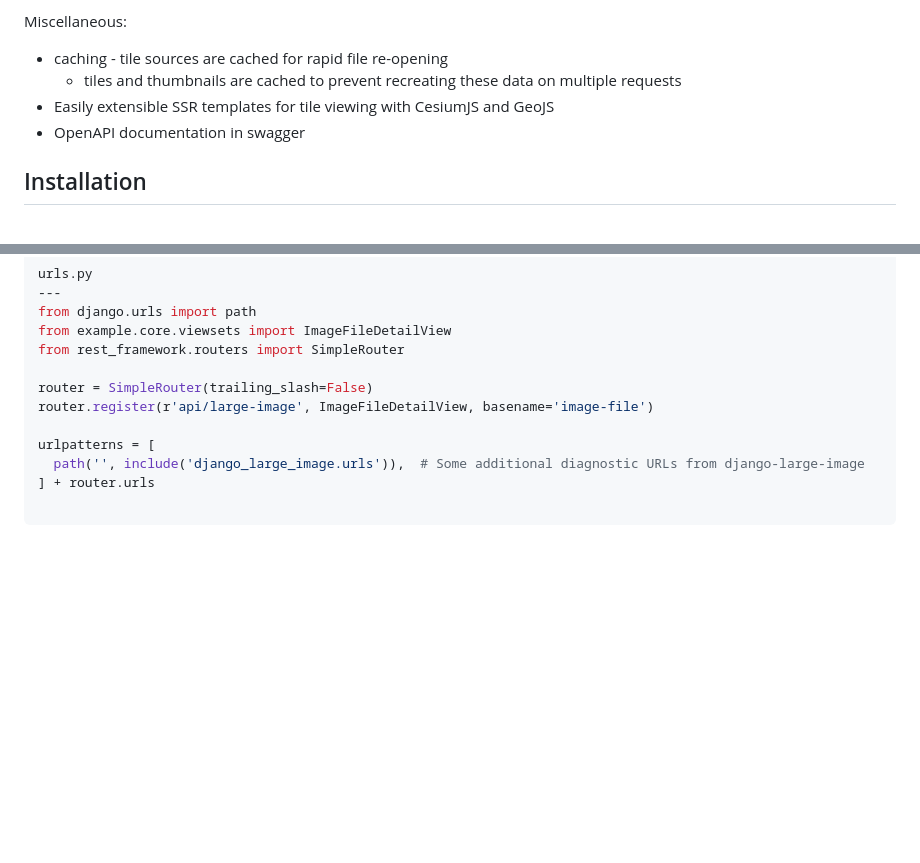
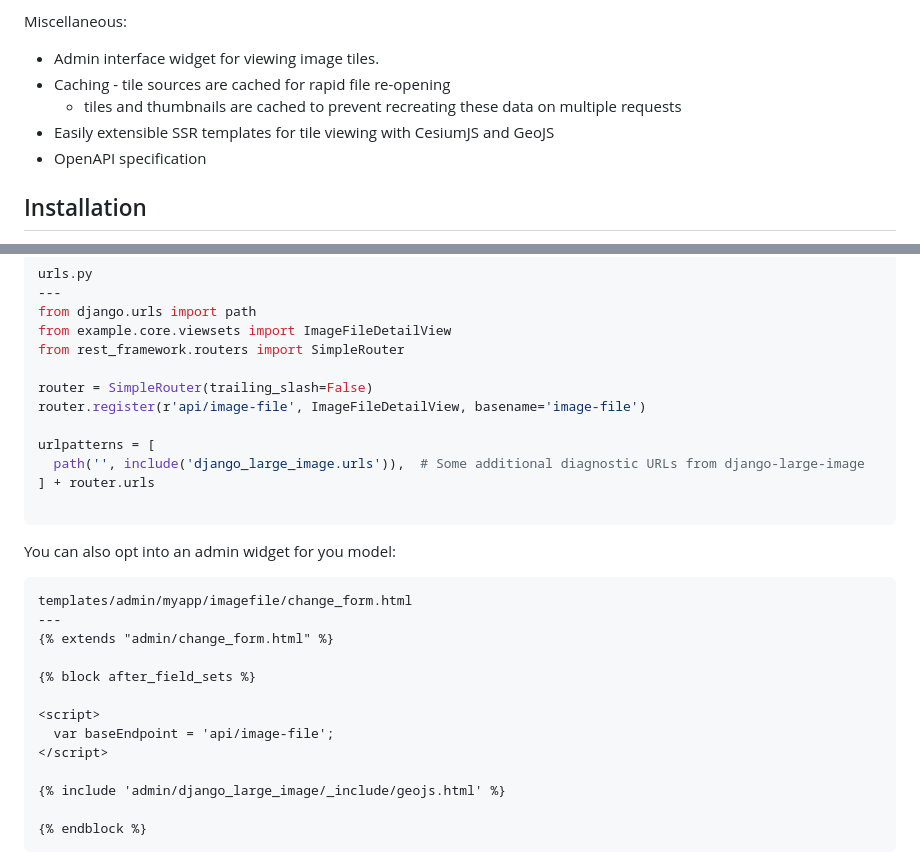
Before and after one commit to girder/django-large-image, a Markdown page: README.md, 2 parts joined by grey strips. GitHub-like rendering; blank space fills up the shorter version.

Commit message:
Add admin interface to README

````diff
--- a/README.md
+++ b/README.md
@@ -57,10 +57,11 @@ Support for general FileFeild's or File URLs
 - Supports GDAL's [Virtual File System](https://gdal.org/user/virtual_file_systems.html) for `s3://`, `ftp://`, etc. URLs
 
 Miscellaneous:
-- caching - tile sources are cached for rapid file re-opening
+- Admin interface widget for viewing image tiles.
+- Caching - tile sources are cached for rapid file re-opening
   - tiles and thumbnails are cached to prevent recreating these data on multiple requests
 - Easily extensible SSR templates for tile viewing with CesiumJS and GeoJS
-- OpenAPI documentation in swagger
+- OpenAPI specification
 
 ## Installation
 
@@ -170,10 +171,29 @@ from example.core.viewsets import ImageFileDetailView
 from rest_framework.routers import SimpleRouter
 
 router = SimpleRouter(trailing_slash=False)
-router.register(r'api/large-image', ImageFileDetailView, basename='image-file')
+router.register(r'api/image-file', ImageFileDetailView, basename='image-file')
 
 urlpatterns = [
   path('', include('django_large_image.urls')),  # Some additional diagnostic URLs from django-large-image
 ] + router.urls
 
 ```
+
+You can also opt into an admin widget for you model:
+
+```html
+templates/admin/myapp/imagefile/change_form.html
+---
+{% extends "admin/change_form.html" %}
+
+{% block after_field_sets %}
+
+<script>
+  var baseEndpoint = 'api/image-file';
+</script>
+
+{% include 'admin/django_large_image/_include/geojs.html' %}
+
+{% endblock %}
+```
+
````
Also changed, not shown: other parts of README.md (+2 -0 lines), doc/admin.png (added).
